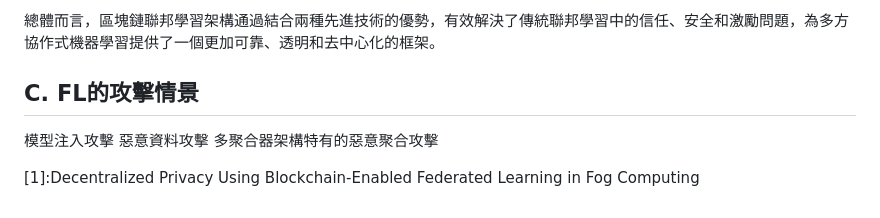
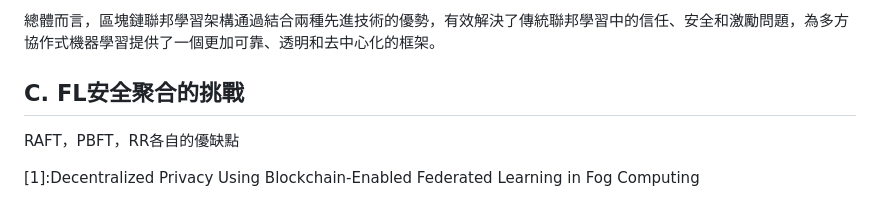
Before and after one commit to lujames13/master-thesis, a Markdown page: background.md, the part around the change. Drawn GitHub-style.

```diff
--- a/background.md
+++ b/background.md
@@ -29,9 +29,7 @@ BFL架構最顯著的優勢在於其去中心化的信任機制。通過使用
 
 總體而言，區塊鏈聯邦學習架構通過結合兩種先進技術的優勢，有效解決了傳統聯邦學習中的信任、安全和激勵問題，為多方協作式機器學習提供了一個更加可靠、透明和去中心化的框架。
 
-## C. FL的攻擊情景
-模型注入攻擊
-惡意資料攻擊
-多聚合器架構特有的惡意聚合攻擊
+## C. FL安全聚合的挑戰
+RAFT，PBFT，RR各自的優缺點
 
 [1]:Decentralized Privacy Using Blockchain-Enabled Federated Learning in Fog Computing
```
